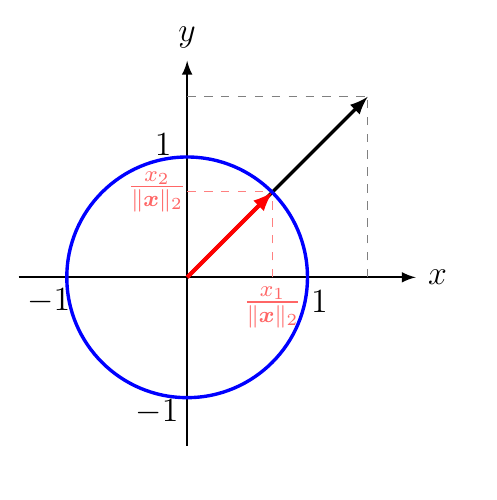
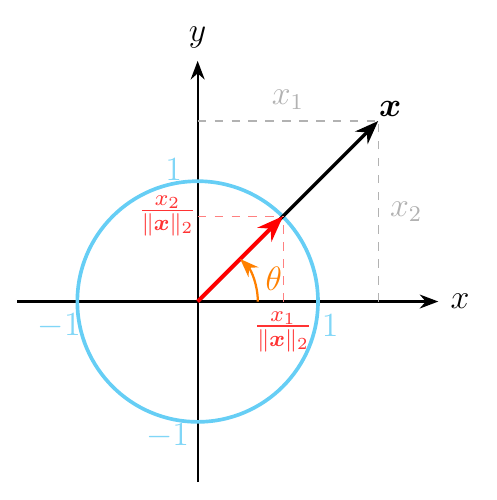
Before and after one commit to xinychen/awesome-latex-drawing, a LaTeX figure (norms/unit_vector_white.tex): the whole page. Compiled offline with pdfLaTeX.

Commit message:
Update unit_vector_white.tex

```diff
--- a/norms/unit_vector_white.tex
+++ b/norms/unit_vector_white.tex
@@ -3,7 +3,7 @@
 \usepackage{xcolor}
 \usepackage{tikz, pgfplots}
 \pgfplotsset{compat=newest}
-\usetikzlibrary{shapes,snakes}
+\usetikzlibrary{shapes, snakes, angles, quotes, arrows.meta}
 \tikzset{>=latex}
 \usetikzlibrary{angles,quotes}
 \usepackage{tkz-euclide}
@@ -11,40 +11,38 @@
 \usepackage{helvet}
 \renewcommand{\familydefault}{\sfdefault}
 \usepackage[eulergreek]{sansmath}
-\pgfplotsset{
-y tick label style = {font=\sansmath\sffamily}}
 
 \begin{document}
 
-\begin{tikzpicture}[scale=1.5]
+\begin{tikzpicture}[scale=1.5, >=Stealth, every node/.style={font=\sffamily}]
 
-% Axes
-\draw[->,line width=0.7, black] (-1.4,0)--(1.9,0) node[right]{$x$};
-\draw[->,line width=0.7, black] (0,-1.4)--(0,1.8) node[above]{$y$};
+% Axes with labels
+\draw[->, line width=0.8] (-1.5,0) -- (2,0) node[right] {$x$};
+\draw[->, line width=0.8] (0,-1.5) -- (0,2) node[above] {$y$};
 
-% Vectors and dashed lines
-\draw[arrows=->, line width=1.2, black] (0,0)--(1.5,1.5);
-\draw[dashed, color=gray, thin] (1.5,0)--(1.5,1.5);
-\draw[dashed, color=gray, thin] (0,1.5)--(1.5,1.5);
+% Unit circle (drawn first to be in background)
+\draw[fill=none, color=cyan!60, line width=1.3] (0,0) circle (1);
 
+% Main vector and projections
+\draw[arrows=->, line width=1.2] (0,0)--(1.5,1.5);
+\draw[dashed, color=gray!60, thin] (1.5,0) -- (1.5,1.5) node[pos=0.5, right] {$x_2$};
+\draw[dashed, color=gray!60, thin] (0,1.5) -- (1.5,1.5) node[pos=0.5, above] {$x_1$};
+\node at (1.6,1.6) {$\boldsymbol{x}$};
+
+% Normalized vector and projections
 \draw[arrows=->, line width=1.4, color=red] (0,0)--(0.71,0.71);
 \draw[dashed, color=red!50, thin] (0.71,0)--(0.71,0.71);
 \draw[dashed, color=red!50, thin] (0,0.71)--(0.71,0.71);
+\node[color=red!80] at (0.71,-0.25) {$\frac{x_1}{\|\boldsymbol{x}\|_2}$};
+\node[color=red!80] at (-0.25,0.71) {$\frac{x_2}{\|\boldsymbol{x}\|_2}$};
 
-% Unit circle
-\draw[fill=none, color=blue, line width=1.2] (0,0) circle (1);
+\node[color=cyan!50] at (1.1,-0.2) {$1$};
+\node[color=cyan!50] at (-1.15,-0.2) {$-1$};
+\node[color=cyan!50] at (-0.2,1.1) {$1$};
+\node[color=cyan!50] at (-0.25,-1.12) {$-1$};
 
-% Labels
-\node[color=white] at (1.5,-0.15) {$x_1$};
-\node[color=white] at (-0.2,1.5) {$x_2$};
-\node[color=red!60] at (0.71,-0.25) {$\frac{x_1}{\|\boldsymbol{x}\|_2}$};
-\node[color=red!60] at (-0.25,0.71) {$\frac{x_2}{\|\boldsymbol{x}\|_2}$};
-\node[color=white] at (1.6,1.6) {$\boldsymbol{x}$};
-
-\node[color=black] at (1.1,-0.2) {$1$};
-\node[color=black] at (-1.15,-0.2) {$-1$};
-\node[color=black] at (-0.2,1.1) {$1$};
-\node[color=black] at (-0.25,-1.12) {$-1$};
+% Angle arc
+\draw[color=orange, thick, ->] (0.5,0) arc (0:45:0.5) node[midway, right, color=orange] {$\theta$};
 
 \end{tikzpicture}
 
```
